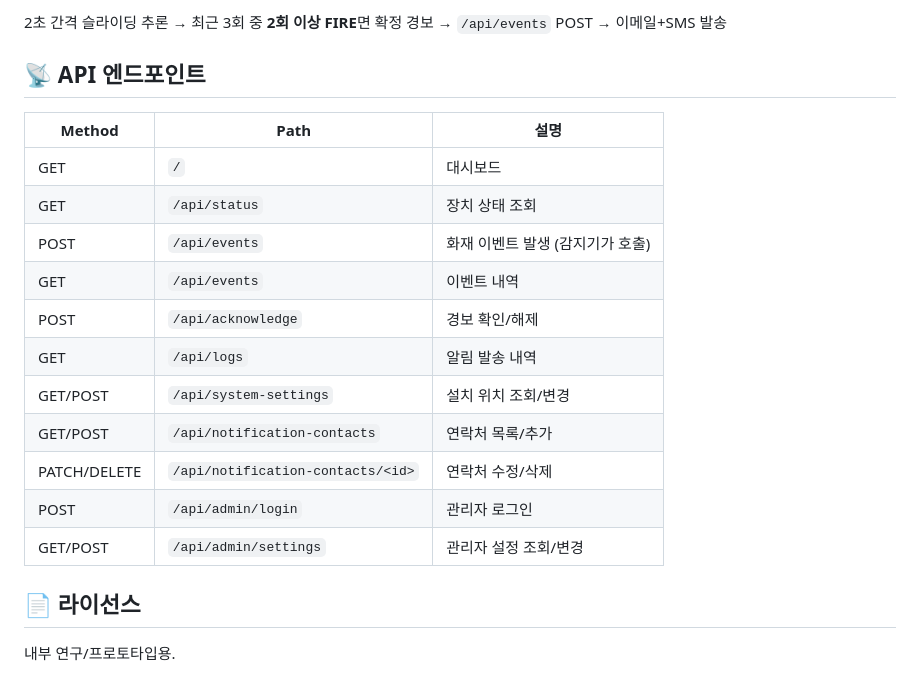
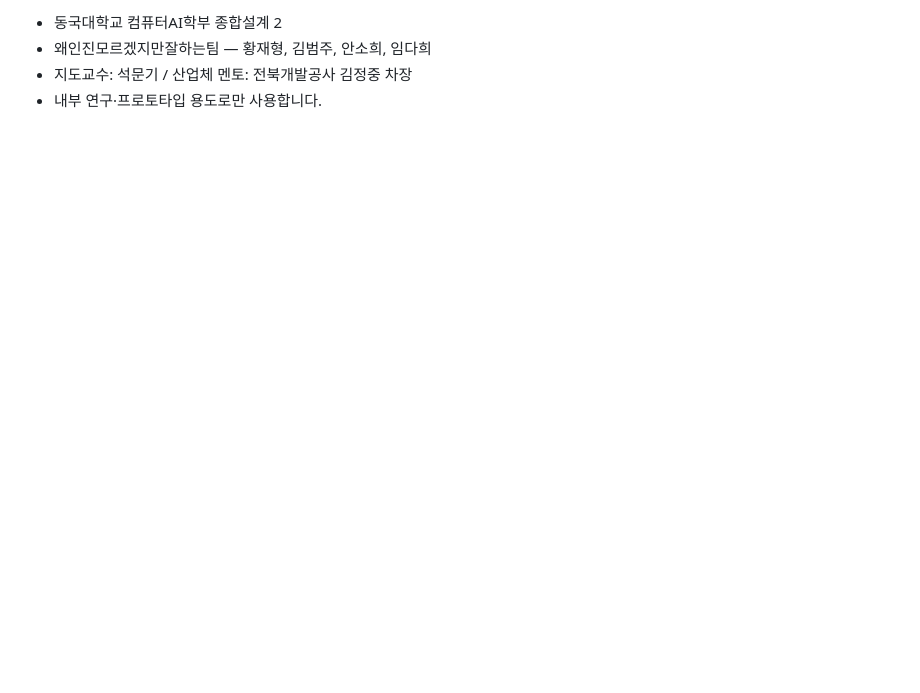
Before and after one commit to CSID-DGU/2026-1-CECD2-1-whybutgoodteam-03, a Markdown page: README.md, the part around one of its changes. Rendered like a GitHub page; blank space fills up the shorter version.

```diff
--- a/README.md
+++ b/README.md
@@ -132,21 +129,4 @@ python test_email.py
-2초 간격 슬라이딩 추론 → 최근 3회 중 **2회 이상 FIRE**면 확정 경보 → `/api/events` POST → 이메일+SMS 발송
-
-## 📡 API 엔드포인트
-
-| Method       | Path                              | 설명                             |
-| ------------ | --------------------------------- | -------------------------------- |
-| GET          | `/`                               | 대시보드                         |
-| GET          | `/api/status`                     | 장치 상태 조회                   |
-| POST         | `/api/events`                     | 화재 이벤트 발생 (감지기가 호출) |
-| GET          | `/api/events`                     | 이벤트 내역                      |
-| POST         | `/api/acknowledge`                | 경보 확인/해제                   |
-| GET          | `/api/logs`                       | 알림 발송 내역                   |
-| GET/POST     | `/api/system-settings`            | 설치 위치 조회/변경              |
-| GET/POST     | `/api/notification-contacts`      | 연락처 목록/추가                 |
-| PATCH/DELETE | `/api/notification-contacts/<id>` | 연락처 수정/삭제                 |
-| POST         | `/api/admin/login`                | 관리자 로그인                    |
-| GET/POST     | `/api/admin/settings`             | 관리자 설정 조회/변경            |
-
-## 📄 라이선스
-
-내부 연구/프로토타입용.
+- 동국대학교 컴퓨터AI학부 종합설계 2
+- 왜인진모르겠지만잘하는팀 — 황재형, 김범주, 안소희, 임다희
+- 지도교수: 석문기 / 산업체 멘토: 전북개발공사 김정중 차장
+- 내부 연구·프로토타입 용도로만 사용합니다.
```
Also changed, not shown: other parts of README.md (+89 -92 lines).
